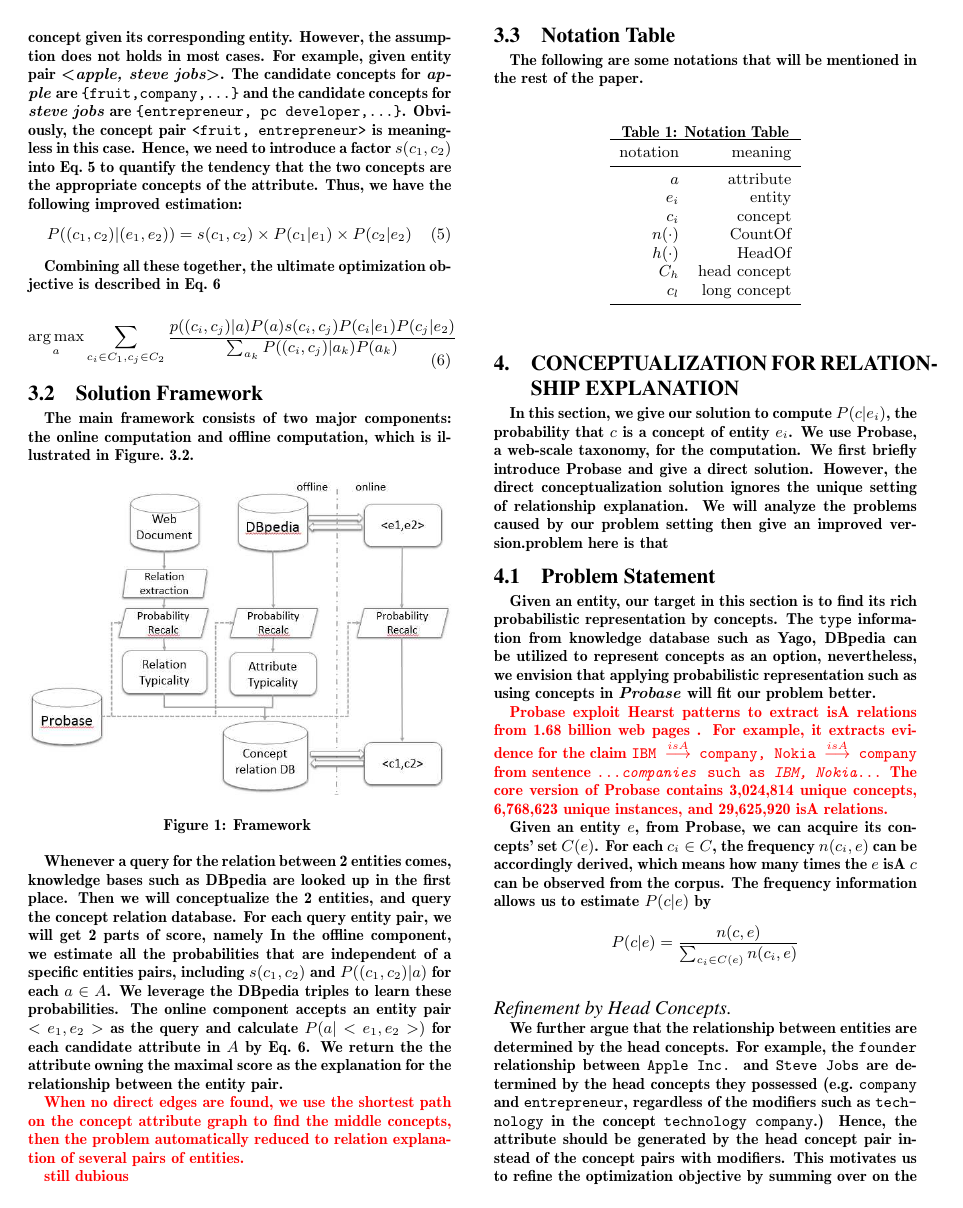
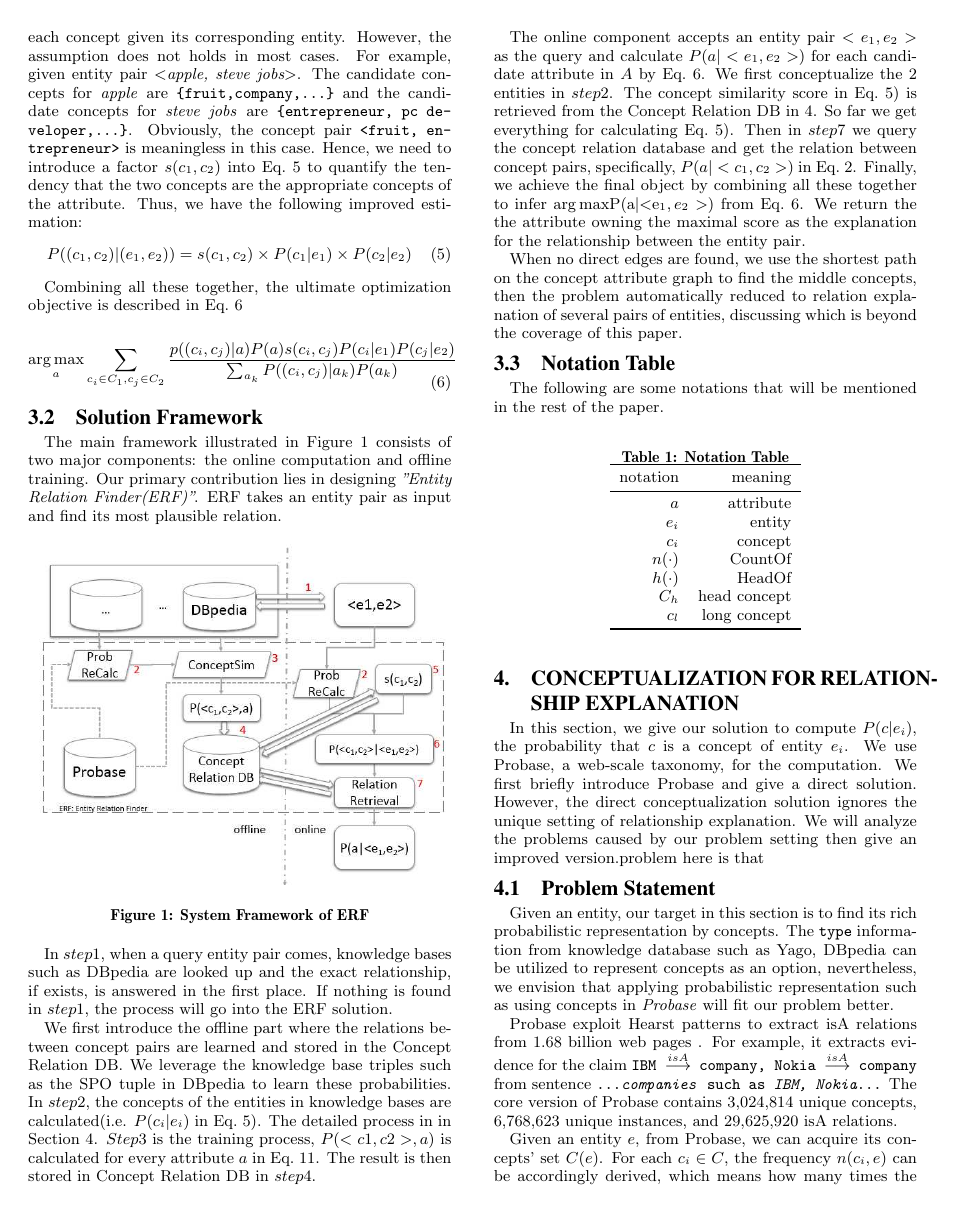
Before and after one commit to redreamality/kddexp, a LaTeX paper (main.tex, which reads framework.tex): page 3 of 9. Compiled offline with pdfLaTeX.

Commit message:
framework rewrited. To do: 1. ranking function in 7? 2. other signal? 3. write into graphic model?

```diff
--- a/framework.tex
+++ b/framework.tex
@@ -92,24 +92,39 @@ Combining all these together, the ultimate optimization objective is described i
 
 
 \subsection{Solution Framework}
-The main framework consists of two major components: the online computation and offline computation, which is illustrated in Figure.~\ref{fig:framework}.
+The main framework illustrated in Figure~\ref{fig:framework} consists of two major components: the online computation and offline training.
+Our primary contribution lies in designing \ac{"Entity Relation Finder(ERF)"}.
+ERF takes an entity pair as input and find its most plausible relation.
 
 \begin{figure}[!hptb]
-\label{fig:framework}
+
 \centering
 \epsfig{file=resources/framework.eps,width=\columnwidth}
-\caption{Framework }
+\caption{System Framework of ERF}
+\label{fig:framework}
 \end{figure}
 
-Whenever a query for the relation between 2 entities comes, knowledge bases such as DBpedia are looked up in the first place.
-Then  we will conceptualize the 2 entities, and query the concept relation database. For each query entity pair, we will get 2 parts of score, namely
-In the offline component, we estimate all the probabilities that are independent of a specific entities pairs, including $s(c_1,c_2)$ and $P((c_{1},c_{2})|a)$ for each $a\in A$.
-We leverage the DBpedia triples to learn these probabilities.
-The online component accepts an entity pair $<e_1, e_2>$ as the query and calculate $ P(a| <e_1,e_2> )$ for each candidate attribute in $A$ by Eq.~\ref{eq:target_expand_all}. We return the the attribute owning the maximal score as the explanation for the relationship between the entity pair.
+In  $step 1$, when a query entity pair comes, knowledge bases such as DBpedia are looked up and the exact relationship, if exists, is answered in the first place.
+If nothing is found in $step 1$, the process will go into the ERF solution.
 
-\yh{When no direct edges are found, we use the shortest path on the concept attribute graph to find the middle concepts, then the problem automatically reduced to relation explanation of several pairs of entities.}
+We first introduce the offline part where the relations between concept pairs are learned and stored in the Concept Relation DB.
+We leverage the knowledge base triples such as the SPO tuple in DBpedia  to learn these probabilities.
+In $step 2$, the concepts of the entities in knowledge bases are calculated(i.e. $P(c_i|e_i)$ in Eq.~\ref{eq:target_expand2_jr}).
+The detailed process in in Section~\ref{sec:conceptualization}.
+$Step 3$ is the training process, $P(<c1,c2>,a)$ is calculated for every attribute $a$ in Eq.~\ref{eq:pccga}.
+The result is then stored in Concept Relation DB in $step 4$.
 
-\yh{still dubious}
+The online component accepts an entity pair $<e_1, e_2>$ as the query and calculate $ P(a| <e_1,e_2> )$ for each candidate attribute in $A$ by Eq.~\ref{eq:target_expand_all}.
+We first conceptualize the 2 entities in $step 2$.
+The concept similarity score in Eq.~\ref{eq:target_expand2_jr}) is retrieved from the Concept Relation DB in $4$.
+%\ref{eq:pcca}
+So far we get everything for calculating Eq.~\ref{eq:target_expand2_jr}).
+Then in $step 7$ we query the concept relation database and get the relation between concept pairs, specifically, $P(a|<c_1,c_2>)$ in Eq.~\ref{eq:target_expand1}.
+Finally, we achieve the final object by combining all these together to infer \argmax $P(a|<e_1,e_2>)$ from Eq.~\ref{eq:target_expand_all}.
+We return the the attribute owning the maximal score as the explanation for the relationship between the entity pair.
+
+When no direct edges are found, we use the shortest path on the concept attribute graph to find the middle concepts, then the problem automatically reduced to relation explanation of several pairs of entities, discussing which is beyond the coverage of this paper.
+
 
 
 %\paragraph{Paper Orgnization}
```
Also changed, not shown: conceptualization.tex (+10 -6 lines), find_alias.tex (+18 -8 lines), resources/framework.eps, resources/framework.png, framework.tex (2 more changed lines).
